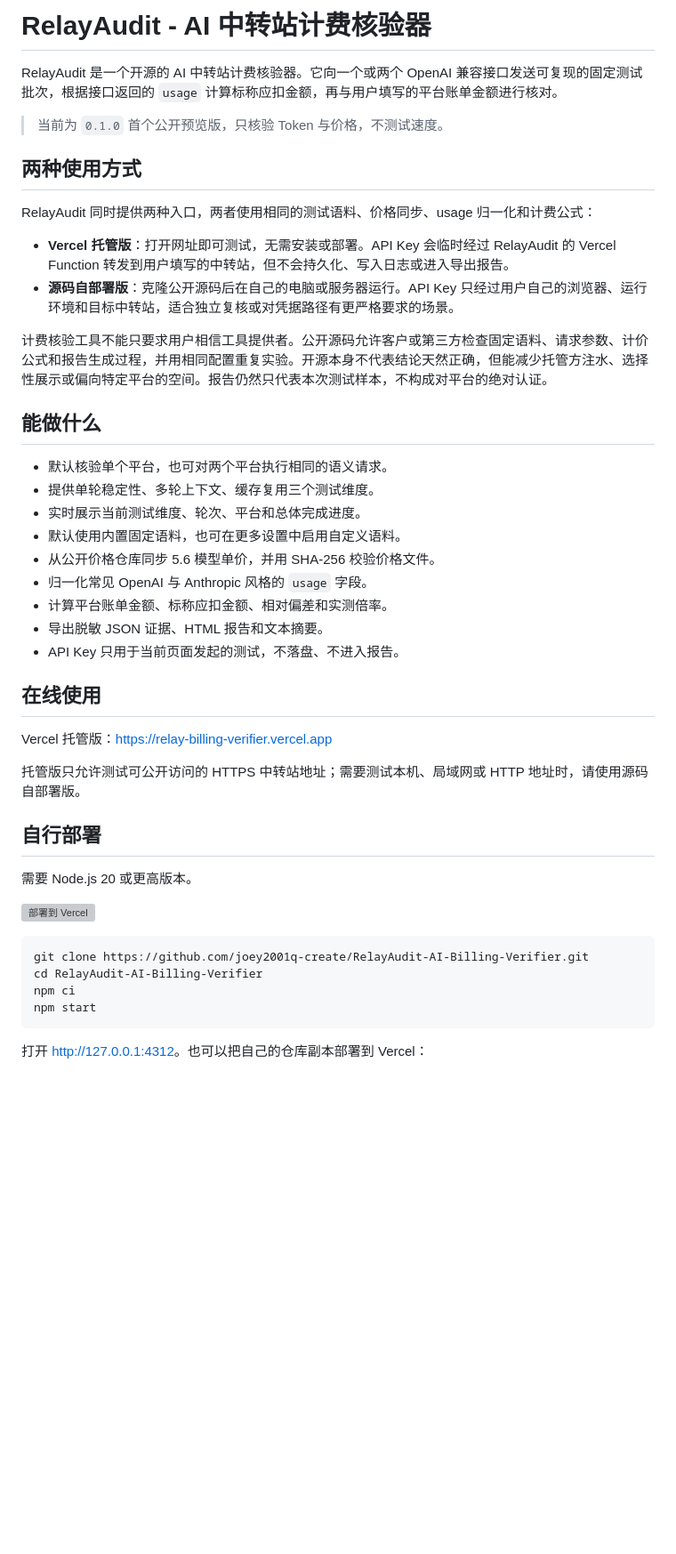
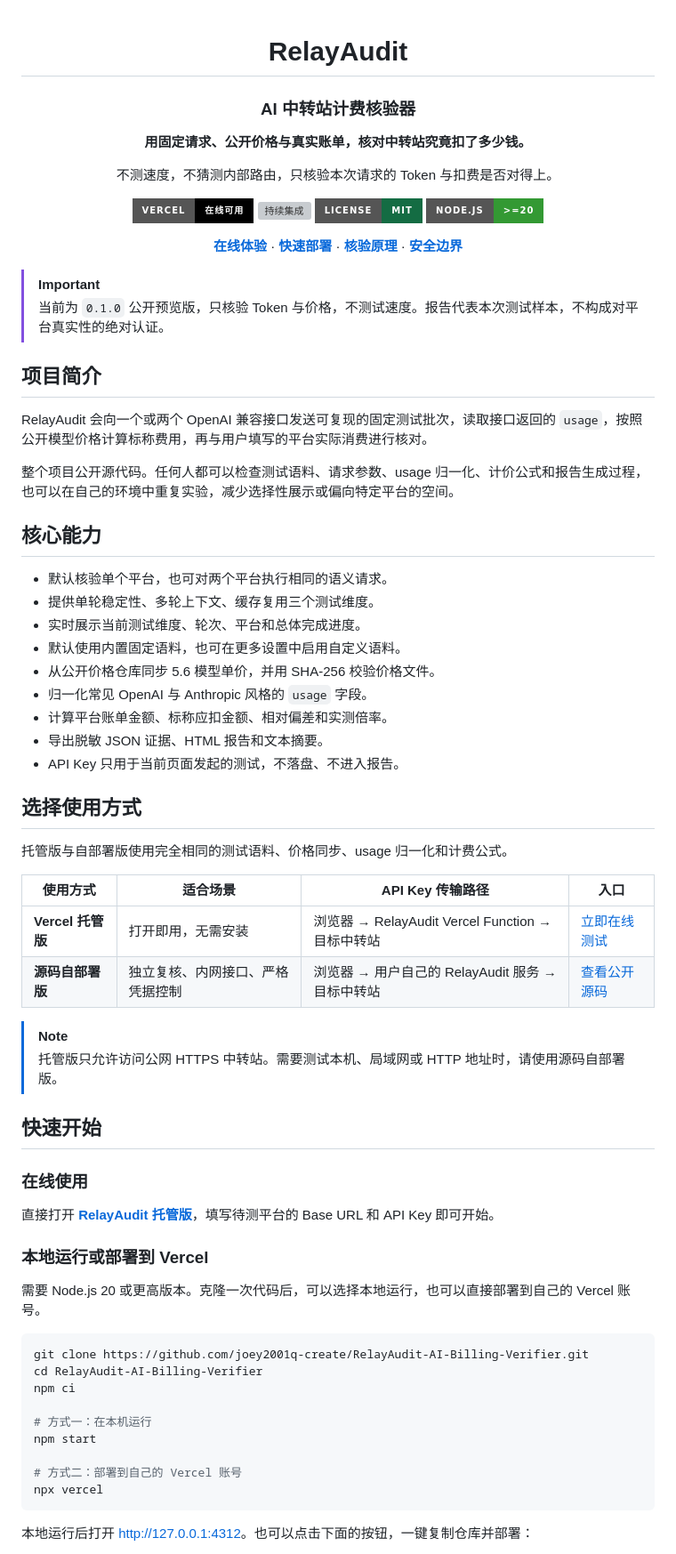
Before and after one commit to joey2001q-create/RelayAudit-AI-Billing-Verifier, a Markdown page: README.md, the part around one of its changes. Shown at 89% size. Drawn GitHub-style; badges without logos; blank space fills up the shorter version; grey boxes are pictures that could not be loaded.

Commit message:
美化 README 首屏与部署指引

````diff
--- a/README.md
+++ b/README.md
@@ -1,19 +1,42 @@
-# RelayAudit - AI 中转站计费核验器
+<div align="center">
 
-RelayAudit 是一个开源的 AI 中转站计费核验器。它向一个或两个 OpenAI 兼容接口发送可复现的固定测试批次，根据接口返回的 `usage` 计算标称应扣金额，再与用户填写的平台账单金额进行核对。
+# RelayAudit
 
-> 当前为 `0.1.0` 首个公开预览版，只核验 Token 与价格，不测试速度。
+### AI 中转站计费核验器
 
-## 两种使用方式
+**用固定请求、公开价格与真实账单，核对中转站究竟扣了多少钱。**
 
-RelayAudit 同时提供两种入口，两者使用相同的测试语料、价格同步、usage 归一化和计费公式：
+不测速度，不猜测内部路由，只核验本次请求的 Token 与扣费是否对得上。
 
-- **Vercel 托管版**：打开网址即可测试，无需安装或部署。API Key 会临时经过 RelayAudit 的 Vercel Function 转发到用户填写的中转站，但不会持久化、写入日志或进入导出报告。
-- **源码自部署版**：克隆公开源码后在自己的电脑或服务器运行。API Key 只经过用户自己的浏览器、运行环境和目标中转站，适合独立复核或对凭据路径有更严格要求的场景。
+<p>
+  <a href="https://relay-billing-verifier.vercel.app"><img alt="Vercel 在线可用" src="https://img.shields.io/badge/Vercel-在线可用-000000?style=for-the-badge&amp;logo=vercel&amp;logoColor=white"></a>
+  <a href="https://github.com/joey2001q-create/RelayAudit-AI-Billing-Verifier/actions/workflows/ci.yml"><img alt="持续集成" src="https://img.shields.io/github/actions/workflow/status/joey2001q-create/RelayAudit-AI-Billing-Verifier/ci.yml?style=for-the-badge&amp;label=持续集成"></a>
+  <a href="LICENSE"><img alt="MIT 许可证" src="https://img.shields.io/badge/License-MIT-146c43?style=for-the-badge"></a>
+  <img alt="Node.js 20 或更高版本" src="https://img.shields.io/badge/Node.js-%3E%3D20-339933?style=for-the-badge&amp;logo=node.js&amp;logoColor=white">
+</p>
 
-计费核验工具不能只要求用户相信工具提供者。公开源码允许客户或第三方检查固定语料、请求参数、计价公式和报告生成过程，并用相同配置重复实验。开源本身不代表结论天然正确，但能减少托管方注水、选择性展示或偏向特定平台的空间。报告仍然只代表本次测试样本，不构成对平台的绝对认证。
+<p>
+  <a href="https://relay-billing-verifier.vercel.app"><strong>在线体验</strong></a>
+  ·
+  <a href="#快速开始"><strong>快速部署</strong></a>
+  ·
+  <a href="#核验口径"><strong>核验原理</strong></a>
+  ·
+  <a href="#安全说明"><strong>安全边界</strong></a>
+</p>
 
-## 能做什么
+</div>
+
+> [!IMPORTANT]
+> 当前为 `0.1.0` 公开预览版，只核验 Token 与价格，不测试速度。报告代表本次测试样本，不构成对平台真实性的绝对认证。
+
+## 项目简介
+
+RelayAudit 会向一个或两个 OpenAI 兼容接口发送可复现的固定测试批次，读取接口返回的 `usage`，按照公开模型价格计算标称费用，再与用户填写的平台实际消费进行核对。
+
+整个项目公开源代码。任何人都可以检查测试语料、请求参数、usage 归一化、计价公式和报告生成过程，也可以在自己的环境中重复实验，减少选择性展示或偏向特定平台的空间。
+
+## 核心能力
 
 - 默认核验单个平台，也可对两个平台执行相同的语义请求。
 - 提供单轮稳定性、多轮上下文、缓存复用三个测试维度。
@@ -25,24 +48,39 @@ RelayAudit 同时提供两种入口，两者使用相同的测试语料、价格
 - 导出脱敏 JSON 证据、HTML 报告和文本摘要。
 - API Key 只用于当前页面发起的测试，不落盘、不进入报告。
 
-## 在线使用
+## 选择使用方式
 
-Vercel 托管版：<https://relay-billing-verifier.vercel.app>
+托管版与自部署版使用完全相同的测试语料、价格同步、usage 归一化和计费公式。
 
-托管版只允许测试可公开访问的 HTTPS 中转站地址；需要测试本机、局域网或 HTTP 地址时，请使用源码自部署版。
+| 使用方式 | 适合场景 | API Key 传输路径 | 入口 |
+| --- | --- | --- | --- |
+| **Vercel 托管版** | 打开即用，无需安装 | 浏览器 → RelayAudit Vercel Function → 目标中转站 | [立即在线测试](https://relay-billing-verifier.vercel.app) |
+| **源码自部署版** | 独立复核、内网接口、严格凭据控制 | 浏览器 → 用户自己的 RelayAudit 服务 → 目标中转站 | [查看公开源码](https://github.com/joey2001q-create/RelayAudit-AI-Billing-Verifier) |
 
-## 自行部署
+> [!NOTE]
+> 托管版只允许访问公网 HTTPS 中转站。需要测试本机、局域网或 HTTP 地址时，请使用源码自部署版。
 
-需要 Node.js 20 或更高版本。
+## 快速开始
 
-[![部署到 Vercel](https://vercel.com/button)](https://vercel.com/new/clone?repository-url=https%3A%2F%2Fgithub.com%2Fjoey2001q-create%2FRelayAudit-AI-Billing-Verifier)
+### 在线使用
+
+直接打开 **[RelayAudit 托管版](https://relay-billing-verifier.vercel.app)**，填写待测平台的 Base URL 和 API Key 即可开始。
+
+### 本地运行或部署到 Vercel
+
+需要 Node.js 20 或更高版本。克隆一次代码后，可以选择本地运行，也可以直接部署到自己的 Vercel 账号。
 
 ```bash
 git clone https://github.com/joey2001q-create/RelayAudit-AI-Billing-Verifier.git
 cd RelayAudit-AI-Billing-Verifier
 npm ci
+
+# 方式一：在本机运行
 npm start
+
+# 方式二：部署到自己的 Vercel 账号
+npx vercel
 ```
 
-打开 <http://127.0.0.1:4312>。也可以把自己的仓库副本部署到 Vercel：
+本地运行后打开 <http://127.0.0.1:4312>。也可以点击下面的按钮，一键复制仓库并部署：
 
````
Also changed, not shown: other parts of README.md (+3 -4 lines).
